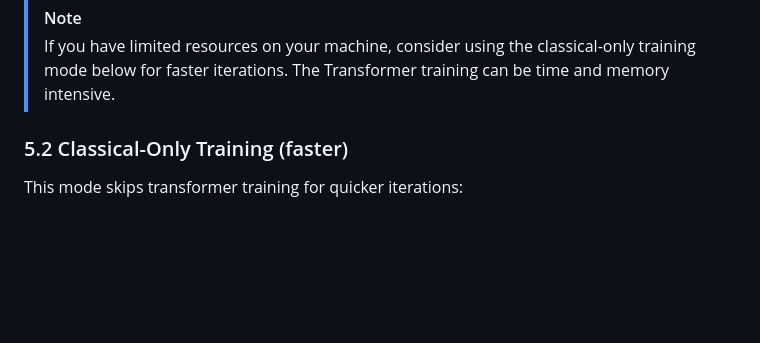
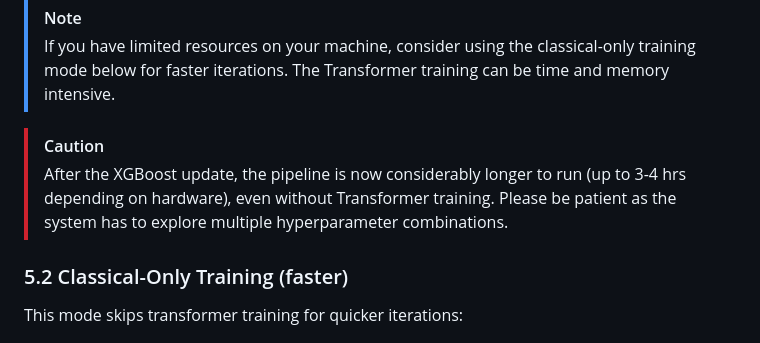
Before and after one commit to hoangsonww/Spot-the-Scam-AI-Job-Fraud, a Markdown page: INSTRUCTIONS.md, the part around the change. Rendered like a GitHub page; blank space fills up the shorter version.

```diff
--- a/INSTRUCTIONS.md
+++ b/INSTRUCTIONS.md
@@ -123,6 +123,9 @@ This run:
 
 > [!NOTE]
 > If you have limited resources on your machine, consider using the classical-only training mode below for faster iterations. The Transformer training can be time and memory intensive.
+
+> [!CAUTION]
+> After the XGBoost update, the pipeline is now considerably longer to run (up to 3-4 hrs depending on hardware), even without Transformer training. Please be patient as the system has to explore multiple hyperparameter combinations.
 
 ### 5.2 Classical-Only Training (faster)
 
```
